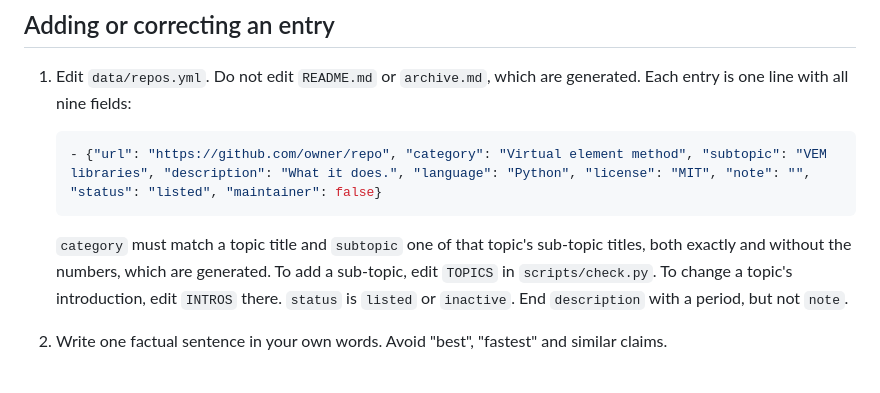
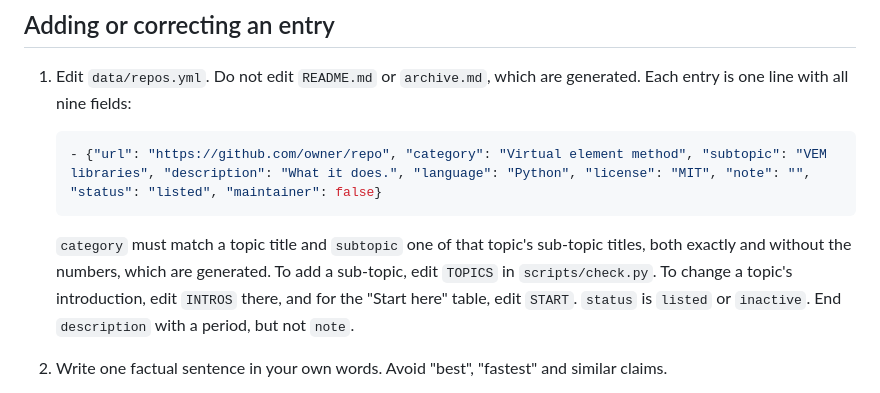
Before and after one commit to x9m/awesome-computational-mechanics, a Markdown page: contributing.md, the part around the change. Rendered like a GitHub page.

````diff
--- a/contributing.md
+++ b/contributing.md
@@ -16,7 +16,7 @@
    - {"url": "https://github.com/owner/repo", "category": "Virtual element method", "subtopic": "VEM libraries", "description": "What it does.", "language": "Python", "license": "MIT", "note": "", "status": "listed", "maintainer": false}
    ```
 
-   `category` must match a topic title and `subtopic` one of that topic's sub-topic titles, both exactly and without the numbers, which are generated. To add a sub-topic, edit `TOPICS` in `scripts/check.py`. To change a topic's introduction, edit `INTROS` there. `status` is `listed` or `inactive`. End `description` with a period, but not `note`.
+   `category` must match a topic title and `subtopic` one of that topic's sub-topic titles, both exactly and without the numbers, which are generated. To add a sub-topic, edit `TOPICS` in `scripts/check.py`. To change a topic's introduction, edit `INTROS` there, and for the "Start here" table, edit `START`. `status` is `listed` or `inactive`. End `description` with a period, but not `note`.
 2. Write one factual sentence in your own words. Avoid "best", "fastest" and similar claims.
 3. Copy the license from the repository, checking the license file, the README and source file headers. Use `none found` if there is none, and never guess.
 4. Put required commercial software and usage restrictions in `note`.
````
Also changed, not shown: README.md (+44 -1 lines), assets/banner.png (added), assets/social-preview.png (added), 2 other files.
